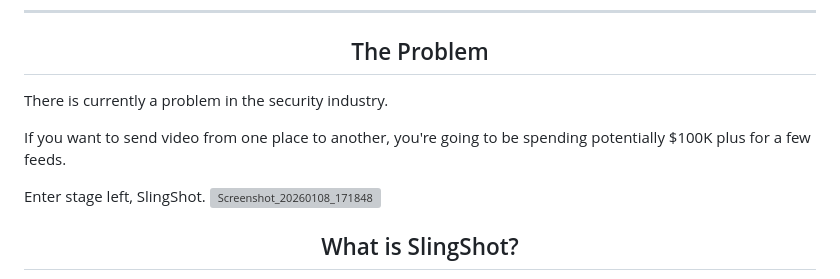
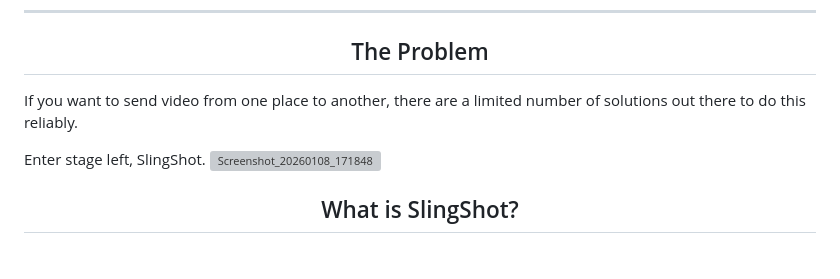
Before and after one commit to stan-smith/SlingShot, a Markdown page: README.md, the part around the change. GitHub-like rendering; blank space fills up the shorter version; grey boxes are pictures that could not be loaded.

Commit message:
Revise problem description in README
Clarify the problem statement regarding video transmission costs.

```diff
--- a/README.md
+++ b/README.md
@@ -10,9 +10,7 @@
 
 <h2 align="center">The Problem</h2>
 
-There is currently a problem in the security industry.
-
-If you want to send video from one place to another, you're going to be spending potentially $100K plus for a few feeds.
+If you want to send video from one place to another, there are a limited number of solutions out there to do this reliably.
 
 Enter stage left, SlingShot.
 <img width="1920" height="1040" alt="Screenshot_20260108_171848" src="https://github.com/user-attachments/assets/302b8a57-6a01-4e46-92c8-1cb80ea26cfb" />
```
